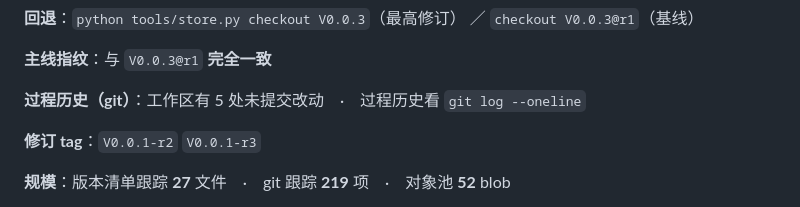
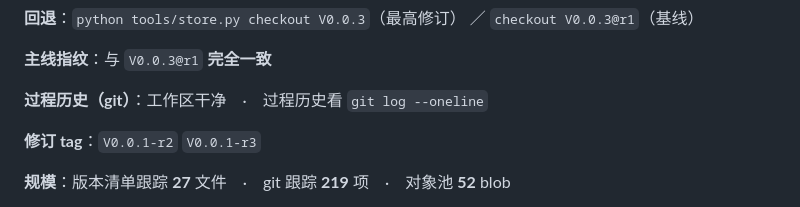
Before and after one commit to i51020/QingMan, a Markdown page: docs/接续说明.md, the part around the change. Drawn GitHub-style.

Commit message:
docs(docs): 刷新接续卡实况段（V0.0.3 落地后）

```diff
--- a/docs/接续说明.md
+++ b/docs/接续说明.md
@@ -48,7 +48,7 @@
 
 **主线指纹**：与 `V0.0.3@r1` **完全一致**
 
-**过程历史（git）**：工作区有 5 处未提交改动　·　过程历史看 `git log --oneline`
+**过程历史（git）**：工作区干净　·　过程历史看 `git log --oneline`
 
 **修订 tag**：`V0.0.1-r2` `V0.0.1-r3`
 
```
